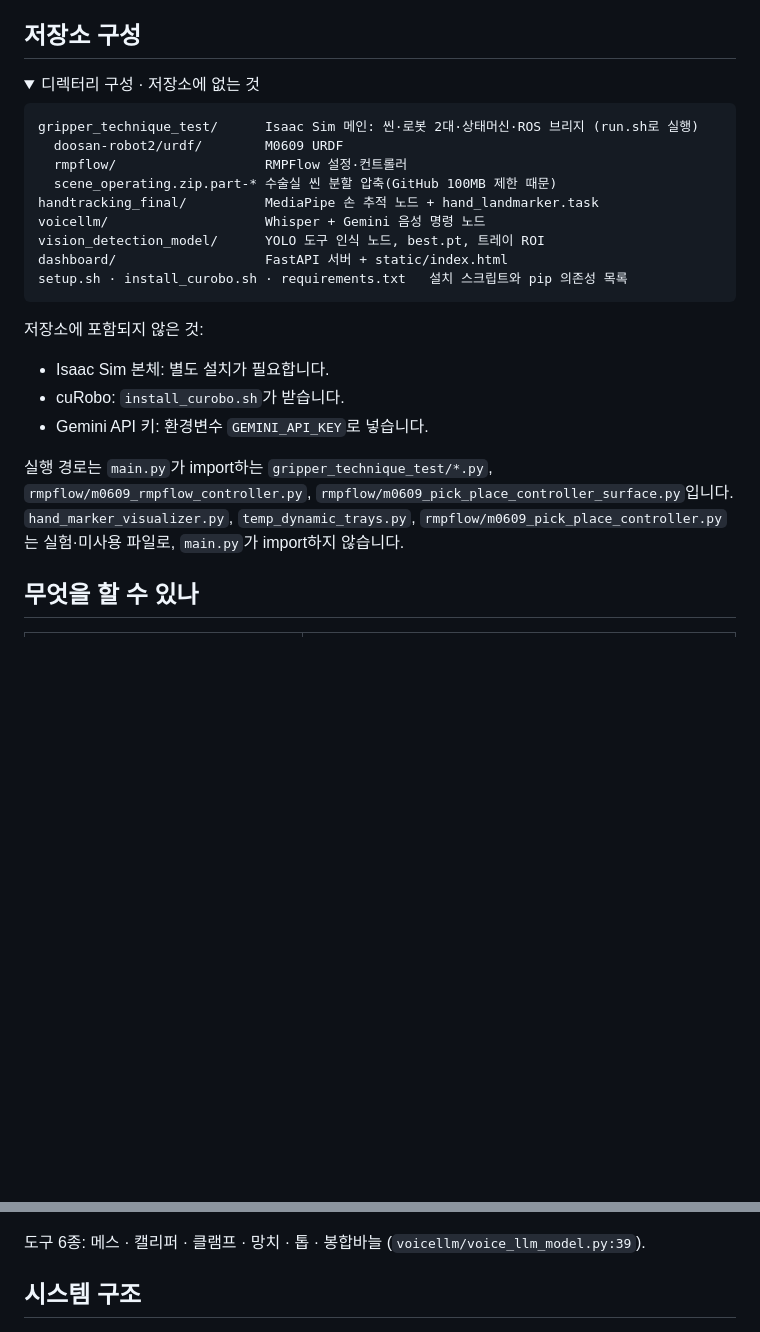
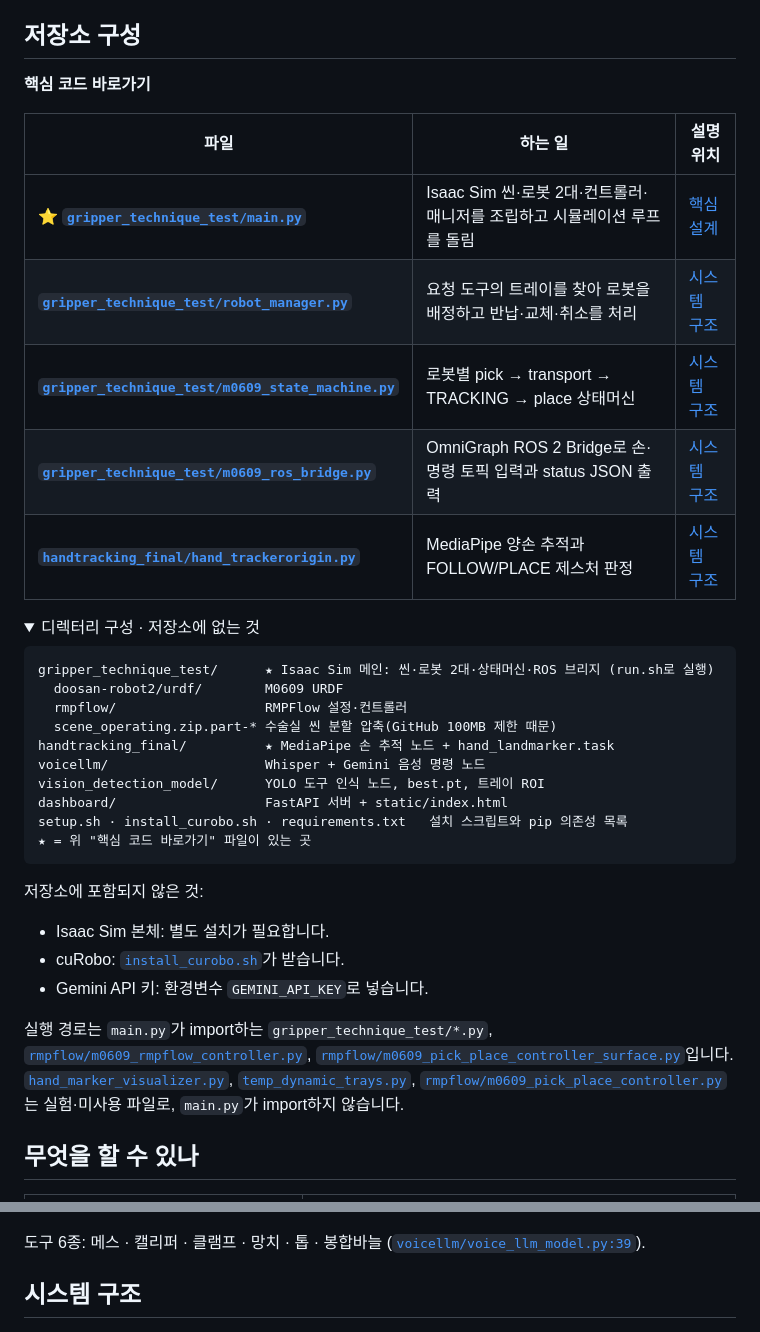
Before and after one commit to gwanhuiGIM/Rokey_cobot3, a Markdown page: README.md, 2 parts joined by grey strips. Drawn GitHub-style; folded sections open; blank space fills up the shorter version.

````diff
--- a/README.md
+++ b/README.md
@@ -49,27 +49,38 @@ _주제별 바로가기입니다. 본문 배치 순서와 다를 수 있습니
 
 ## 저장소 구성
 
+**핵심 코드 바로가기**
+
+| 파일 | 하는 일 | 설명 위치 |
+|---|---|---|
+| ⭐ **[`gripper_technique_test/main.py`](gripper_technique_test/main.py)** | Isaac Sim 씬·로봇 2대·컨트롤러·매니저를 조립하고 시뮬레이션 루프를 돌림 | [핵심 설계](#dual-m0609-수술도구-전달-시뮬레이션-isaac-sim--ros-2) |
+| **[`gripper_technique_test/robot_manager.py`](gripper_technique_test/robot_manager.py)** | 요청 도구의 트레이를 찾아 로봇을 배정하고 반납·교체·취소를 처리 | [시스템 구조](#시스템-구조) |
+| **[`gripper_technique_test/m0609_state_machine.py`](gripper_technique_test/m0609_state_machine.py)** | 로봇별 pick → transport → TRACKING → place 상태머신 | [시스템 구조](#시스템-구조) |
+| **[`gripper_technique_test/m0609_ros_bridge.py`](gripper_technique_test/m0609_ros_bridge.py)** | OmniGraph ROS 2 Bridge로 손·명령 토픽 입력과 status JSON 출력 | [시스템 구조](#시스템-구조) |
+| **[`handtracking_final/hand_trackerorigin.py`](handtracking_final/hand_trackerorigin.py)** | MediaPipe 양손 추적과 FOLLOW/PLACE 제스처 판정 | [시스템 구조](#시스템-구조) |
+
 <details>
 <summary>디렉터리 구성 · 저장소에 없는 것</summary>
 
 ```
-gripper_technique_test/      Isaac Sim 메인: 씬·로봇 2대·상태머신·ROS 브리지 (run.sh로 실행)
+gripper_technique_test/      ★ Isaac Sim 메인: 씬·로봇 2대·상태머신·ROS 브리지 (run.sh로 실행)
   doosan-robot2/urdf/        M0609 URDF
   rmpflow/                   RMPFlow 설정·컨트롤러
   scene_operating.zip.part-* 수술실 씬 분할 압축(GitHub 100MB 제한 때문)
-handtracking_final/          MediaPipe 손 추적 노드 + hand_landmarker.task
+handtracking_final/          ★ MediaPipe 손 추적 노드 + hand_landmarker.task
 voicellm/                    Whisper + Gemini 음성 명령 노드
 vision_detection_model/      YOLO 도구 인식 노드, best.pt, 트레이 ROI
 dashboard/                   FastAPI 서버 + static/index.html
 setup.sh · install_curobo.sh · requirements.txt   설치 스크립트와 pip 의존성 목록
+★ = 위 "핵심 코드 바로가기" 파일이 있는 곳
 ```
 
 저장소에 포함되지 않은 것:
 - Isaac Sim 본체: 별도 설치가 필요합니다.
-- cuRobo: `install_curobo.sh`가 받습니다.
+- cuRobo: [`install_curobo.sh`](install_curobo.sh)가 받습니다.
 - Gemini API 키: 환경변수 `GEMINI_API_KEY`로 넣습니다.
 
-실행 경로는 `main.py`가 import하는 `gripper_technique_test/*.py`, `rmpflow/m0609_rmpflow_controller.py`, `rmpflow/m0609_pick_place_controller_surface.py`입니다. `hand_marker_visualizer.py`, `temp_dynamic_trays.py`, `rmpflow/m0609_pick_place_controller.py`는 실험·미사용 파일로, `main.py`가 import하지 않습니다.
+실행 경로는 `main.py`가 import하는 `gripper_technique_test/*.py`, [`rmpflow/m0609_rmpflow_controller.py`](gripper_technique_test/rmpflow/m0609_rmpflow_controller.py), [`rmpflow/m0609_pick_place_controller_surface.py`](gripper_technique_test/rmpflow/m0609_pick_place_controller_surface.py)입니다. [`hand_marker_visualizer.py`](gripper_technique_test/hand_marker_visualizer.py), [`temp_dynamic_trays.py`](gripper_technique_test/temp_dynamic_trays.py), [`rmpflow/m0609_pick_place_controller.py`](gripper_technique_test/rmpflow/m0609_pick_place_controller.py)는 실험·미사용 파일로, `main.py`가 import하지 않습니다.
 
 </details>
 
@@ -85,7 +96,7 @@ setup.sh · install_curobo.sh · requirements.txt   설치 스크립트와 pip
 
 ![손 추적 화면: 손바닥이 카메라를 향한 주먹(FOLLOW), 로봇 목표 위치는 손보다 20 cm 위](docs/images/hand_tracking_follow.jpg)
 
-도구 6종: 메스 · 캘리퍼 · 클램프 · 망치 · 톱 · 봉합바늘 (`voicellm/voice_llm_model.py:39`).
+도구 6종: 메스 · 캘리퍼 · 클램프 · 망치 · 톱 · 봉합바늘 ([`voicellm/voice_llm_model.py:39`](voicellm/voice_llm_model.py#L39)).
 
 ## 시스템 구조
 
````
Also changed, not shown: other parts of README.md (+11 -11 lines).
